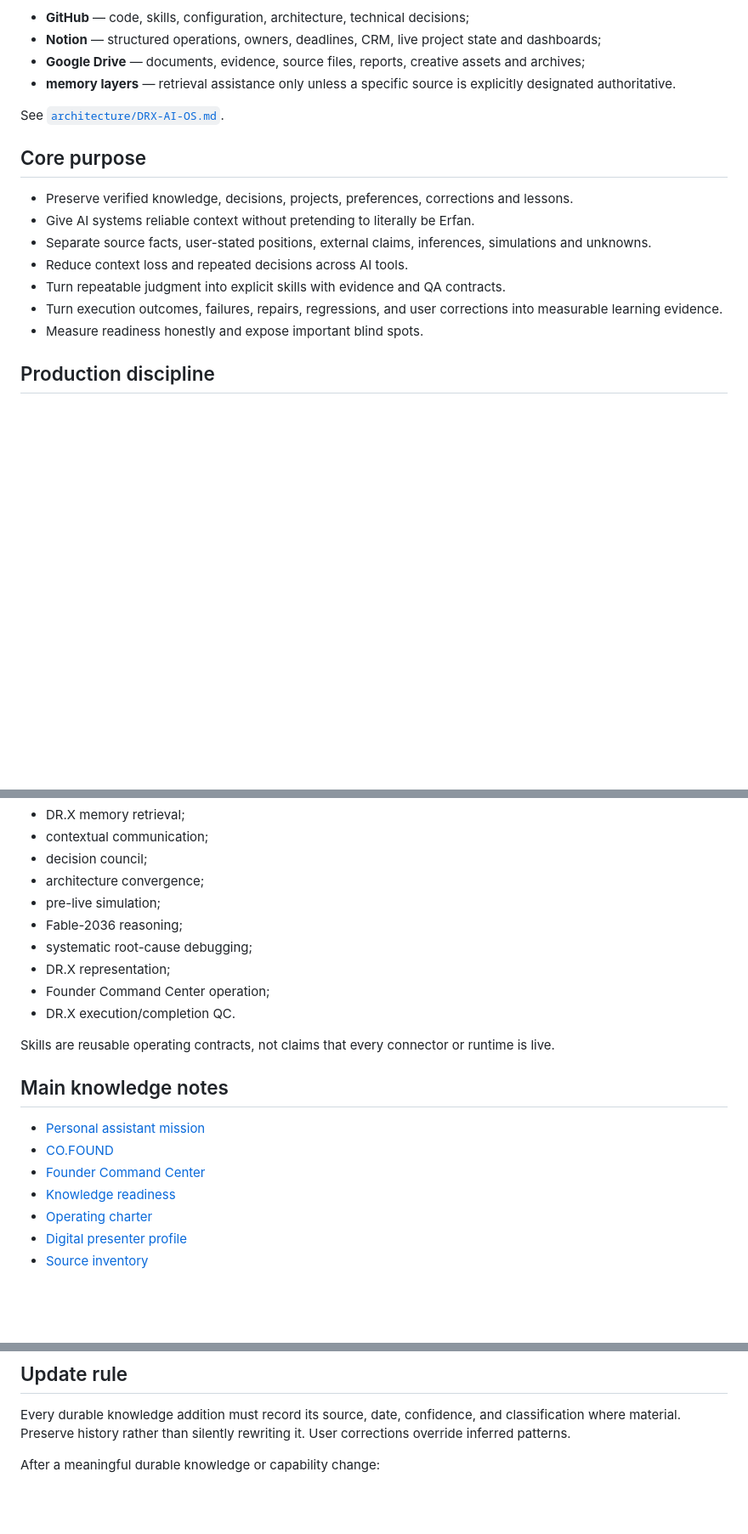
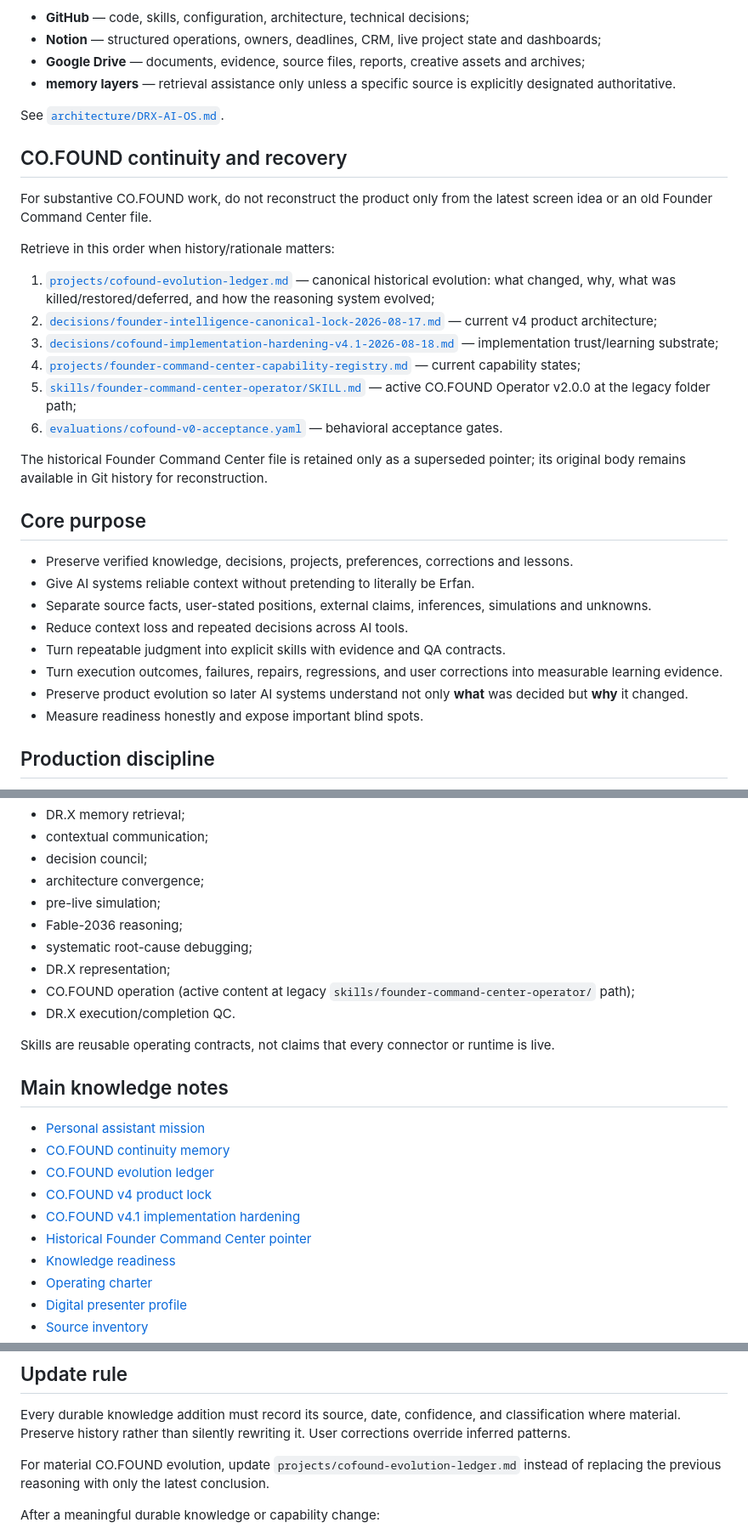
Before and after one commit to lets-colab/erfan-second-brain, a Markdown page: README.md, 3 parts joined by grey strips. Shown at 85% size. Rendered like a GitHub page; blank space fills up the shorter version.

Commit message:
Make CO.FOUND evolution ledger a canonical repository entry point

```diff
--- a/README.md
+++ b/README.md
@@ -32,6 +32,20 @@ Canonical ownership across the wider OS:
 
 See [`architecture/DRX-AI-OS.md`](architecture/DRX-AI-OS.md).
 
+## CO.FOUND continuity and recovery
+
+For substantive CO.FOUND work, do not reconstruct the product only from the latest screen idea or an old Founder Command Center file.
+
+Retrieve in this order when history/rationale matters:
+1. [`projects/cofound-evolution-ledger.md`](projects/cofound-evolution-ledger.md) — canonical historical evolution: what changed, why, what was killed/restored/deferred, and how the reasoning system evolved;
+2. [`decisions/founder-intelligence-canonical-lock-2026-08-17.md`](decisions/founder-intelligence-canonical-lock-2026-08-17.md) — current v4 product architecture;
+3. [`decisions/cofound-implementation-hardening-v4.1-2026-08-18.md`](decisions/cofound-implementation-hardening-v4.1-2026-08-18.md) — implementation trust/learning substrate;
+4. [`projects/founder-command-center-capability-registry.md`](projects/founder-command-center-capability-registry.md) — current capability states;
+5. [`skills/founder-command-center-operator/SKILL.md`](skills/founder-command-center-operator/SKILL.md) — active CO.FOUND Operator v2.0.0 at the legacy folder path;
+6. [`evaluations/cofound-v0-acceptance.yaml`](evaluations/cofound-v0-acceptance.yaml) — behavioral acceptance gates.
+
+The historical Founder Command Center file is retained only as a superseded pointer; its original body remains available in Git history for reconstruction.
+
 ## Core purpose
 
 - Preserve verified knowledge, decisions, projects, preferences, corrections and lessons.
@@ -40,6 +54,7 @@ See [`architecture/DRX-AI-OS.md`](architecture/DRX-AI-OS.md).
 - Reduce context loss and repeated decisions across AI tools.
 - Turn repeatable judgment into explicit skills with evidence and QA contracts.
 - Turn execution outcomes, failures, repairs, regressions, and user corrections into measurable learning evidence.
+- Preserve product evolution so later AI systems understand not only **what** was decided but **why** it changed.
 - Measure readiness honestly and expose important blind spots.
 
 ## Production discipline
@@ -78,7 +98,7 @@ Active skills on `main` include:
 - Fable-2036 reasoning;
 - systematic root-cause debugging;
 - DR.X representation;
-- Founder Command Center operation;
+- CO.FOUND operation (active content at legacy `skills/founder-command-center-operator/` path);
 - DR.X execution/completion QC.
 
 Skills are reusable operating contracts, not claims that every connector or runtime is live.
@@ -86,8 +106,11 @@ Skills are reusable operating contracts, not claims that every connector or runt
 ## Main knowledge notes
 
 - [Personal assistant mission](projects/personal-second-brain.md)
-- [CO.FOUND](projects/cofound.md)
-- [Founder Command Center](projects/founder-command-center-os.md)
+- [CO.FOUND continuity memory](projects/cofound.md)
+- [CO.FOUND evolution ledger](projects/cofound-evolution-ledger.md)
+- [CO.FOUND v4 product lock](decisions/founder-intelligence-canonical-lock-2026-08-17.md)
+- [CO.FOUND v4.1 implementation hardening](decisions/cofound-implementation-hardening-v4.1-2026-08-18.md)
+- [Historical Founder Command Center pointer](projects/founder-command-center-os.md)
 - [Knowledge readiness](areas/knowledge-readiness.md)
 - [Operating charter](areas/operating-charter.md)
 - [Digital presenter profile](areas/digital-presenter-profile.md)
@@ -104,6 +127,8 @@ Account or connector access is not authority to communicate, publish, spend, cha
 
 Every durable knowledge addition must record its source, date, confidence, and classification where material. Preserve history rather than silently rewriting it. User corrections override inferred patterns.
 
+For material CO.FOUND evolution, update `projects/cofound-evolution-ledger.md` instead of replacing the previous reasoning with only the latest conclusion.
+
 After a meaningful durable knowledge or capability change:
 1. update `reviews/knowledge-change-log.md`;
 2. reassess `areas/knowledge-readiness.md`;
```
Also changed, not shown: other parts of README.md (+5 -0 lines).
